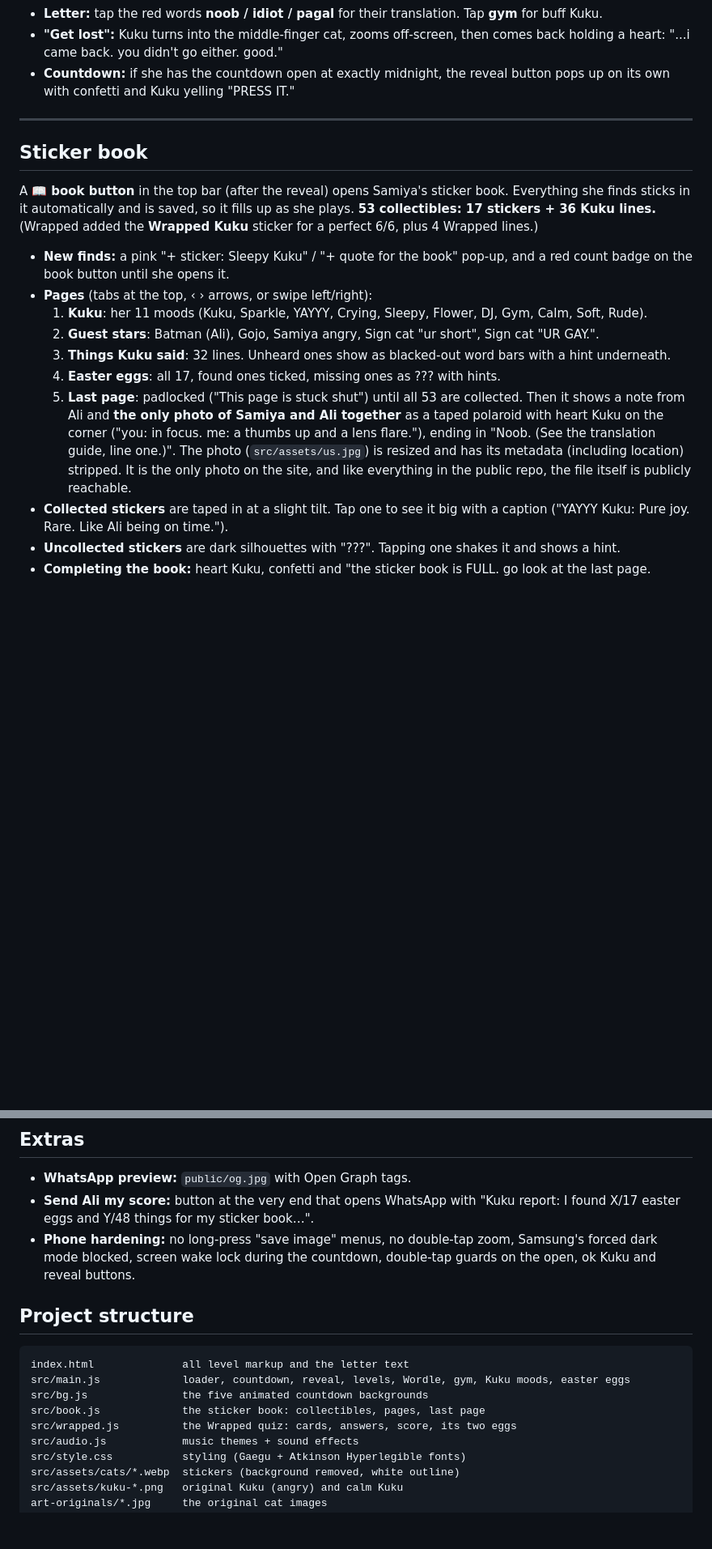
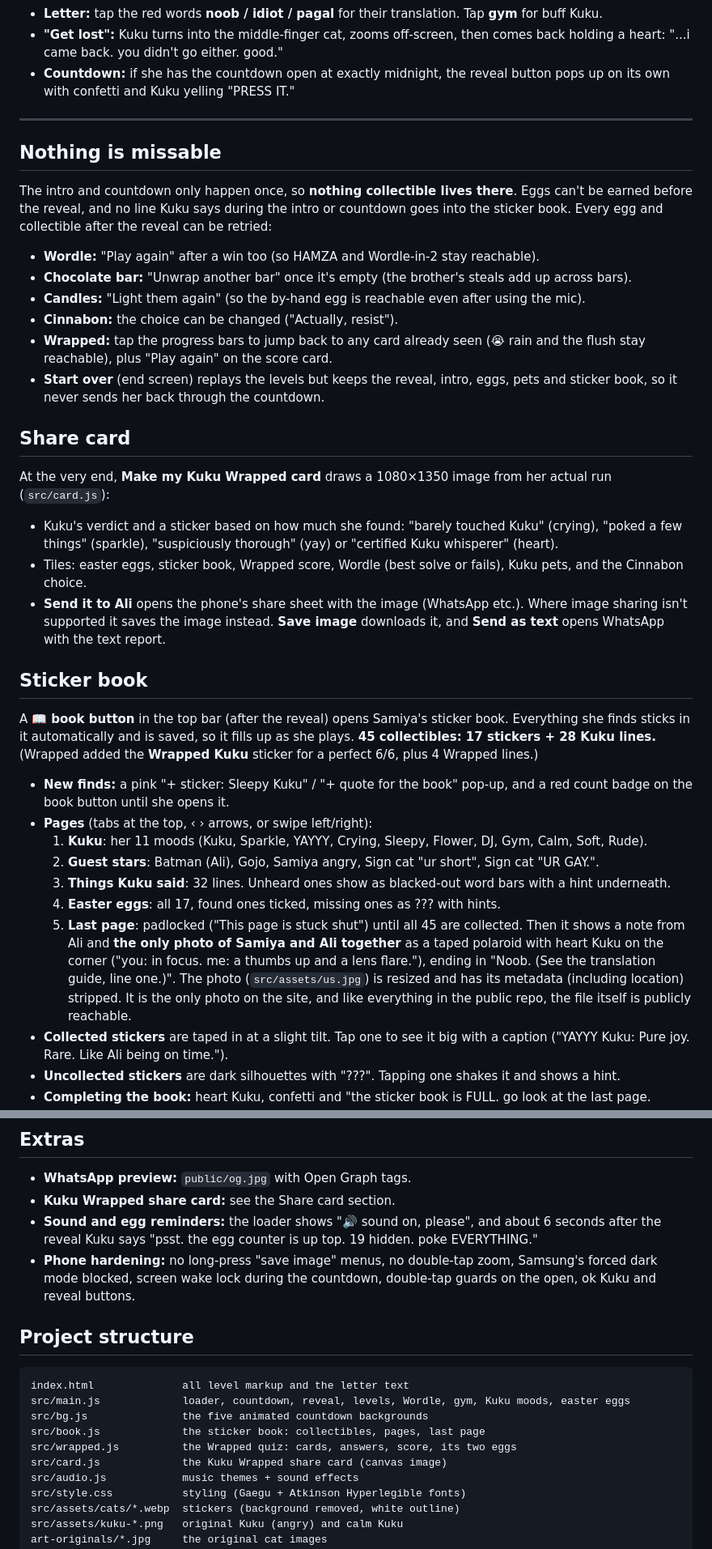
Before and after one commit to Plasteredpeak/kuku-birthday, a Markdown page: README.md, 2 parts joined by grey strips. Shown at 81% size. Drawn GitHub-style; blank space fills up the shorter version.

Commit message:
README: nothing-missable rules, share card, new intro lines
Co-Authored-By: Claude Opus 5.5 <noreply@anthropic.com>
Claude-Session: https://claude.ai/code/session_01BNWm63qk4svv4HA9giRSWB

```diff
--- a/README.md
+++ b/README.md
@@ -103,9 +105,26 @@ Each one shows a yellow toast ("Easter egg n/19"), plays a jingle, buzzes the ph
 
 ---
 
+## Nothing is missable
+
+The intro and countdown only happen once, so **nothing collectible lives there**. Eggs can't be earned before the reveal, and no line Kuku says during the intro or countdown goes into the sticker book. Every egg and collectible after the reveal can be retried:
+- **Wordle:** "Play again" after a win too (so HAMZA and Wordle-in-2 stay reachable).
+- **Chocolate bar:** "Unwrap another bar" once it's empty (the brother's steals add up across bars).
+- **Candles:** "Light them again" (so the by-hand egg is reachable even after using the mic).
+- **Cinnabon:** the choice can be changed ("Actually, resist").
+- **Wrapped:** tap the progress bars to jump back to any card already seen (😭 rain and the flush stay reachable), plus "Play again" on the score card.
+- **Start over** (end screen) replays the levels but keeps the reveal, intro, eggs, pets and sticker book, so it never sends her back through the countdown.
+
+## Share card
+
+At the very end, **Make my Kuku Wrapped card** draws a 1080×1350 image from her actual run (`src/card.js`):
+- Kuku's verdict and a sticker based on how much she found: "barely touched Kuku" (crying), "poked a few things" (sparkle), "suspiciously thorough" (yay) or "certified Kuku whisperer" (heart).
+- Tiles: easter eggs, sticker book, Wrapped score, Wordle (best solve or fails), Kuku pets, and the Cinnabon choice.
+- **Send it to Ali** opens the phone's share sheet with the image (WhatsApp etc.). Where image sharing isn't supported it saves the image instead. **Save image** downloads it, and **Send as text** opens WhatsApp with the text report.
+
 ## Sticker book
 
-A **📖 book button** in the top bar (after the reveal) opens Samiya's sticker book. Everything she finds sticks in it automatically and is saved, so it fills up as she plays. **53 collectibles: 17 stickers + 36 Kuku lines.** (Wrapped added the **Wrapped Kuku** sticker for a perfect 6/6, plus 4 Wrapped lines.)
+A **📖 book button** in the top bar (after the reveal) opens Samiya's sticker book. Everything she finds sticks in it automatically and is saved, so it fills up as she plays. **45 collectibles: 17 stickers + 28 Kuku lines.** (Wrapped added the **Wrapped Kuku** sticker for a perfect 6/6, plus 4 Wrapped lines.)
 
 - **New finds:** a pink "+ sticker: Sleepy Kuku" / "+ quote for the book" pop-up, and a red count badge on the book button until she opens it.
 - **Pages** (tabs at the top, ‹ › arrows, or swipe left/right):
@@ -113,7 +132,7 @@ A **📖 book button** in the top bar (after the reveal) opens Samiya's sticker
   2. **Guest stars**: Batman (Ali), Gojo, Samiya angry, Sign cat "ur short", Sign cat "UR GAY.".
   3. **Things Kuku said**: 32 lines. Unheard ones show as blacked-out word bars with a hint underneath.
   4. **Easter eggs**: all 17, found ones ticked, missing ones as ??? with hints.
-  5. **Last page**: padlocked ("This page is stuck shut") until all 53 are collected. Then it shows a note from Ali and **the only photo of Samiya and Ali together** as a taped polaroid with heart Kuku on the corner ("you: in focus. me: a thumbs up and a lens flare."), ending in "Noob. (See the translation guide, line one.)". The photo (`src/assets/us.jpg`) is resized and has its metadata (including location) stripped. It is the only photo on the site, and like everything in the public repo, the file itself is publicly reachable.
+  5. **Last page**: padlocked ("This page is stuck shut") until all 45 are collected. Then it shows a note from Ali and **the only photo of Samiya and Ali together** as a taped polaroid with heart Kuku on the corner ("you: in focus. me: a thumbs up and a lens flare."), ending in "Noob. (See the translation guide, line one.)". The photo (`src/assets/us.jpg`) is resized and has its metadata (including location) stripped. It is the only photo on the site, and like everything in the public repo, the file itself is publicly reachable.
 - **Collected stickers** are taped in at a slight tilt. Tap one to see it big with a caption ("YAYYY Kuku: Pure joy. Rare. Like Ali being on time.").
 - **Uncollected stickers** are dark silhouettes with "???". Tapping one shakes it and shows a hint.
 - **Completing the book:** heart Kuku, confetti and "the sticker book is FULL. go look at the last page. noob."
@@ -176,7 +195,8 @@ Not testable here, so check on a real phone: sound, vibration, the mic for the c
 
 ## Extras
 - **WhatsApp preview:** `public/og.jpg` with Open Graph tags.
-- **Send Ali my score:** button at the very end that opens WhatsApp with "Kuku report: I found X/17 easter eggs and Y/48 things for my sticker book…".
+- **Kuku Wrapped share card:** see the Share card section.
+- **Sound and egg reminders:** the loader shows "🔊 sound on, please", and about 6 seconds after the reveal Kuku says "psst. the egg counter is up top. 19 hidden. poke EVERYTHING."
 - **Phone hardening:** no long-press "save image" menus, no double-tap zoom, Samsung's forced dark mode blocked, screen wake lock during the countdown, double-tap guards on the open, ok Kuku and reveal buttons.
 
 ## Project structure
@@ -187,6 +207,7 @@ src/main.js             loader, countdown, reveal, levels, Wordle, gym, Kuku moo
 src/bg.js               the five animated countdown backgrounds
 src/book.js             the sticker book: collectibles, pages, last page
 src/wrapped.js          the Wrapped quiz: cards, answers, score, its two eggs
+src/card.js             the Kuku Wrapped share card (canvas image)
 src/audio.js            music themes + sound effects
 src/style.css           styling (Gaegu + Atkinson Hyperlegible fonts)
 src/assets/cats/*.webp  stickers (background removed, white outline)
```
Also changed, not shown: other parts of README.md (+3 -1 lines).
